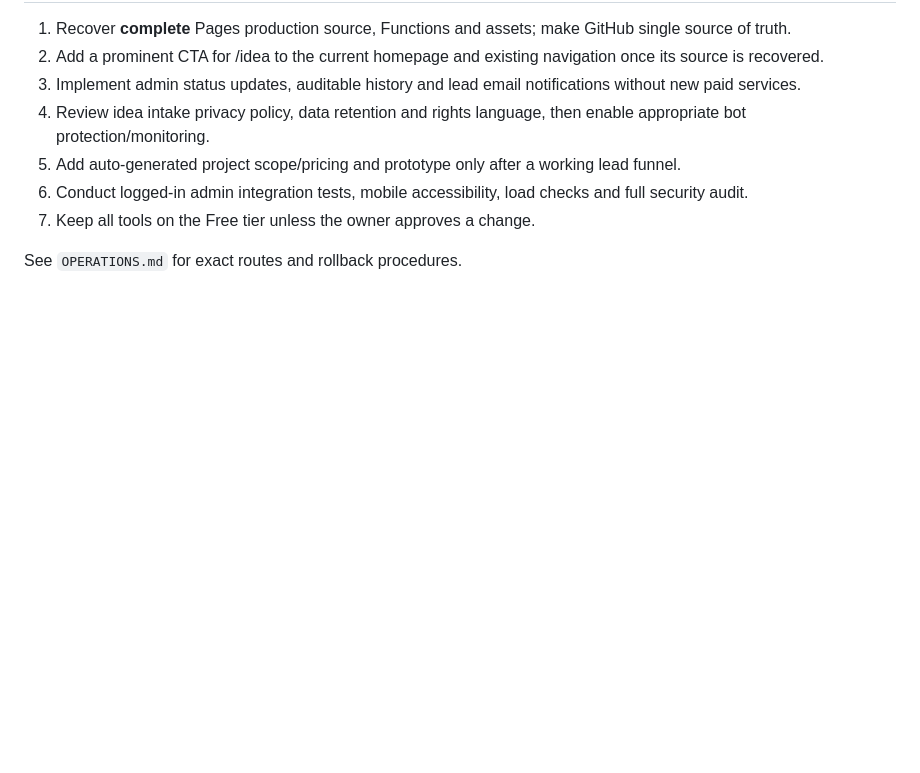
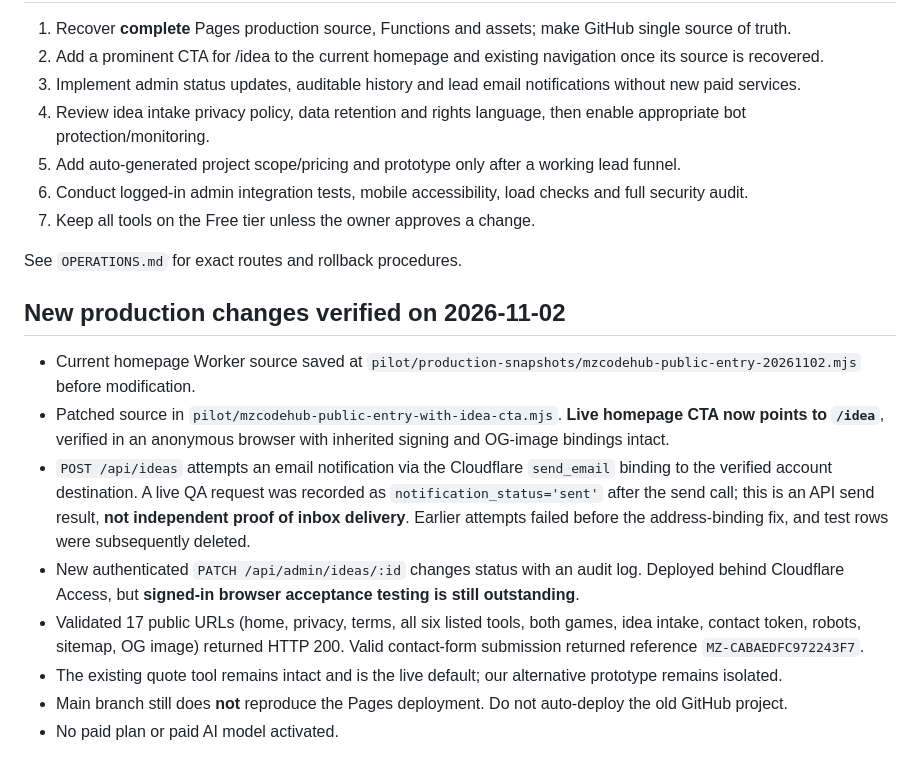
Before and after one commit to 666m69/mz, a Markdown page: pilot/README.md, the part around the change. Drawn GitHub-style; blank space fills up the shorter version.

Commit message:
docs: record current live verification, admin workflow and remaining blockers

```diff
--- a/pilot/README.md
+++ b/pilot/README.md
@@ -46,3 +46,14 @@
 7. Keep all tools on the Free tier unless the owner approves a change.
 
 See `OPERATIONS.md` for exact routes and rollback procedures.
+
+
+## New production changes verified on 2026-11-02
+- Current homepage Worker source saved at `pilot/production-snapshots/mzcodehub-public-entry-20261102.mjs` before modification.
+- Patched source in `pilot/mzcodehub-public-entry-with-idea-cta.mjs`. **Live homepage CTA now points to `/idea`**, verified in an anonymous browser with inherited signing and OG-image bindings intact.
+- `POST /api/ideas` attempts an email notification via the Cloudflare `send_email` binding to the verified account destination. A live QA request was recorded as `notification_status='sent'` after the send call; this is an API send result, **not independent proof of inbox delivery**. Earlier attempts failed before the address-binding fix, and test rows were subsequently deleted.
+- New authenticated `PATCH /api/admin/ideas/:id` changes status with an audit log. Deployed behind Cloudflare Access, but **signed-in browser acceptance testing is still outstanding**.
+- Validated 17 public URLs (home, privacy, terms, all six listed tools, both games, idea intake, contact token, robots, sitemap, OG image) returned HTTP 200. Valid contact-form submission returned reference `MZ-CABAEDFC972243F7`.
+- The existing quote tool remains intact and is the live default; our alternative prototype remains isolated.
+- Main branch still does **not** reproduce the Pages deployment. Do not auto-deploy the old GitHub project.
+- No paid plan or paid AI model activated.
```
